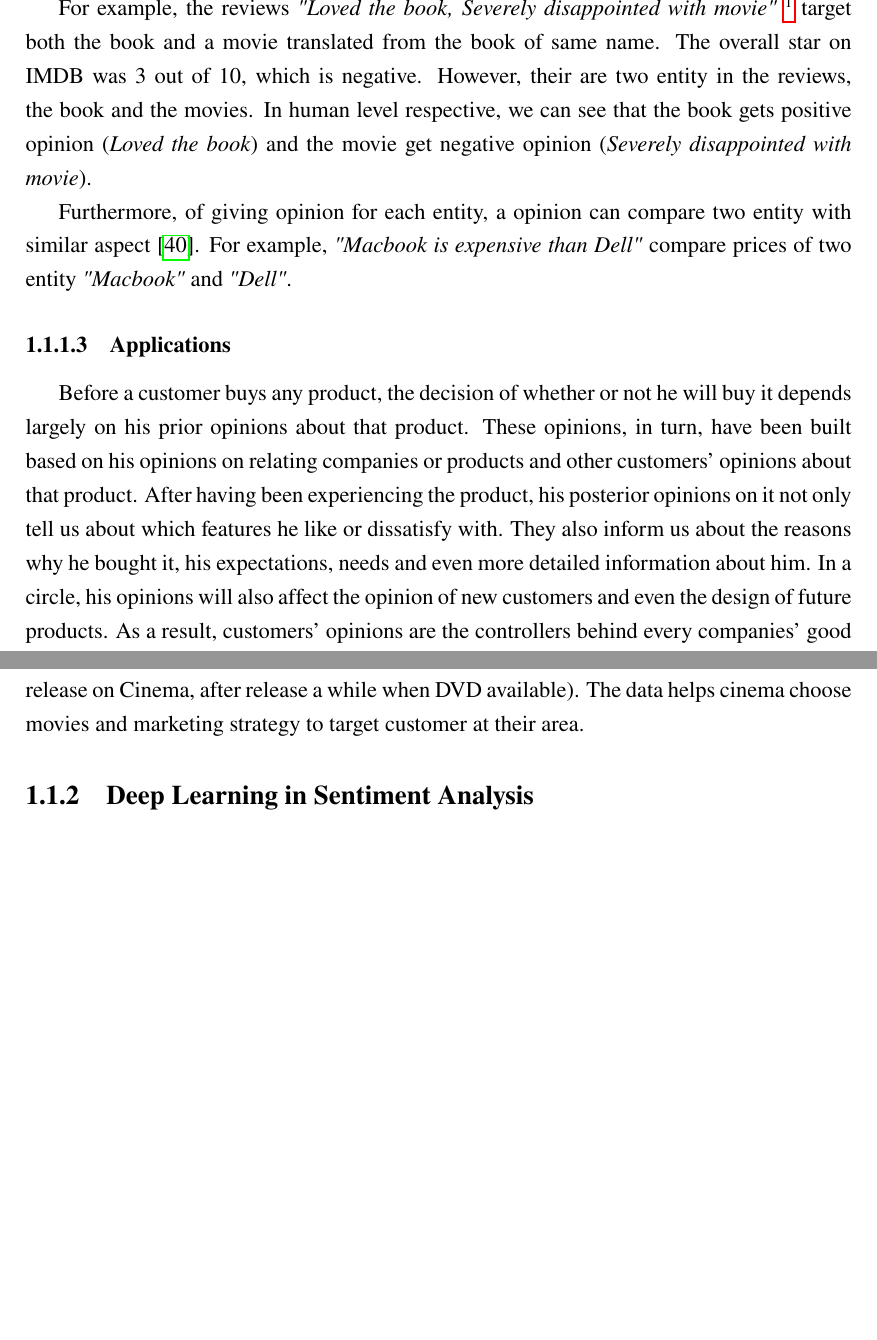
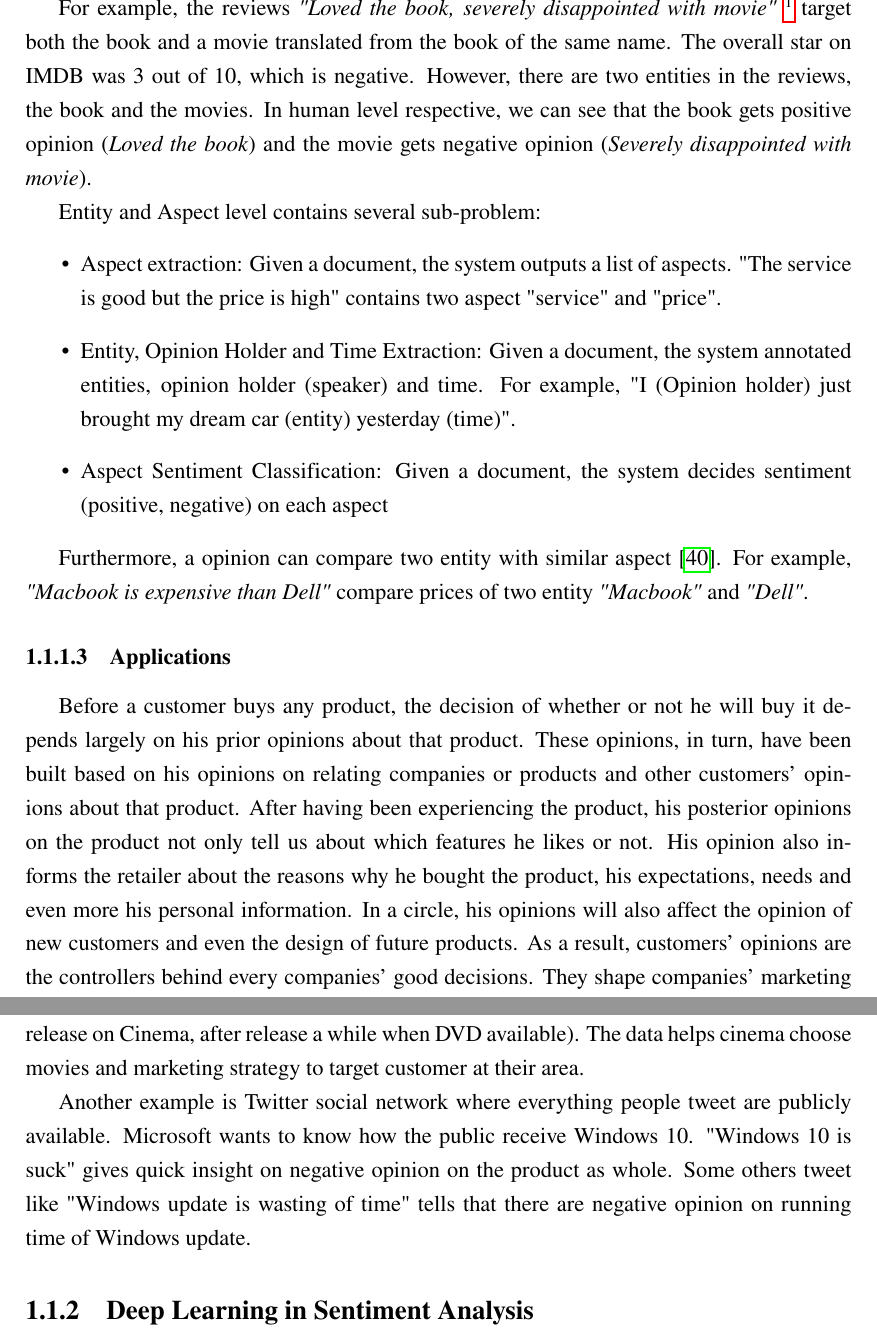
Before and after one commit to ttpro1995/thesis_latex, a LaTeX thesis (main.tex, which reads Introduction/introduction.tex): two parts of pages 13 and 14 of 96 before the commit and two parts of pages 13 and 14 of 97 after it, joined at a grey line, cut so that both start at the same text, the shorter picture padded with empty space. Compiled offline with pdfLaTeX.

Commit message:
proof reading + more aspect level

```diff
--- a/Introduction/introduction.tex
+++ b/Introduction/introduction.tex
@@ -39,13 +39,20 @@ Entity and Aspect-level sentiment analysis's purpose is to determine opinion, wh
 
-For example, the reviews \textit{"Loved the book, Severely disappointed with movie"} \footnote{Part of review on Ender's Game IMDB \url{http://www.imdb.com/title/tt1731141/reviews}} target both the book and a movie translated from the book of same name. The overall star on IMDB was 3 out of 10, which is negative. However, their are two entity in the reviews, the book and the movies. In human level respective, we can see that the book gets positive opinion (\textit{Loved the book}) and the movie get negative opinion (\textit{Severely disappointed with movie}).
+For example, the reviews \textit{"Loved the book, severely disappointed with movie"} \footnote{Part of review on Ender's Game IMDB \url{http://www.imdb.com/title/tt1731141/reviews}} target both the book and a movie translated from the book of the same name. The overall star on IMDB was 3 out of 10, which is negative. However, there are two entities in the reviews, the book and the movies. In human level respective, we can see that the book gets positive opinion (\textit{Loved the book}) and the movie gets negative opinion (\textit{Severely disappointed with movie}).
 
- Furthermore, of giving opinion for each entity, a opinion can compare two entity with similar aspect \cite{jindal2006mining}. For example, \textit{"Macbook is expensive than Dell"} compare prices of two entity \textit{"Macbook"} and \textit{"Dell"}.
+Entity and Aspect level contains several sub-problem:
+\begin{itemize}
+    \item Aspect extraction: Given a document, the system outputs a list of aspects. "The service is good but the price is high" contains two aspect "service" and "price".
+    \item Entity, Opinion Holder and Time Extraction: Given a document, the system annotated entities, opinion holder (speaker) and time. For example, "I (Opinion holder) just brought my dream car (entity) yesterday (time)".
+    \item Aspect Sentiment Classification: Given a document, the system decides sentiment (positive, negative) on each aspect
+\end{itemize}
+
+ Furthermore, a opinion can compare two entity with similar aspect \cite{jindal2006mining}. For example, \textit{"Macbook is expensive than Dell"} compare prices of two entity \textit{"Macbook"} and \textit{"Dell"}.
 
 \subsubsection{Applications}
 Before a customer buys any product, the decision of whether or not he will buy it depends largely on his prior opinions about that product.
 These opinions, in turn, have been built based on his opinions on relating companies or products and other customers' opinions about that product.
-After having been experiencing the product, his posterior opinions on it not only tell us about which features he like or dissatisfy with.
-They also inform us about the reasons why he bought it, his expectations, needs and even more detailed information about him.
+After having been experiencing the product, his posterior opinions on the product not only tell us about which features he likes or not.
+His opinion also informs the retailer about the reasons why he bought the product, his expectations, needs and even more his personal information.
 In a circle, his opinions will also affect the opinion of new customers and even the design of future products.
 As a result, customers' opinions are the controllers behind every companies' good decisions.
 They shape companies' marketing strategies, policies, and designs of products.
@@ -57,6 +64,7 @@ With this amount of data, it is inefficient to read and analyze or even collect
 
 For instance, a cinema wants to know whether people like a City of Ember. The star on IMDB \footnote{http://www.imdb.com/title/tt0970411/} give a overall. However, it star of each reviews do not contain any more information whether the story was good but the actor was bad, or the viewer disappoint because the screenwriter failed to translate the film from the book of same name. In this scenario, it require sentiment analysis to extract the entity (City of Ember movies, City of Ember books), aspect (plot, story, actor, costume...), holder (age, gender, nationality of viewer), time (just release on Cinema, after release a while when DVD available). The data helps cinema choose movies and marketing strategy to target customer at their area.
 
+Another example is Twitter social network where everything people tweet are publicly available. Microsoft wants to know how the public receive Windows 10. "Windows 10 is suck" gives quick insight on negative opinion on the product as whole. Some others tweet like "Windows update is wasting of time" tells that there are negative opinion on running time of Windows update.
 
 
 \subsection{Deep Learning in Sentiment Analysis}
```
Also changed, not shown: Introduction/introduction.tex (16 more changed lines).
